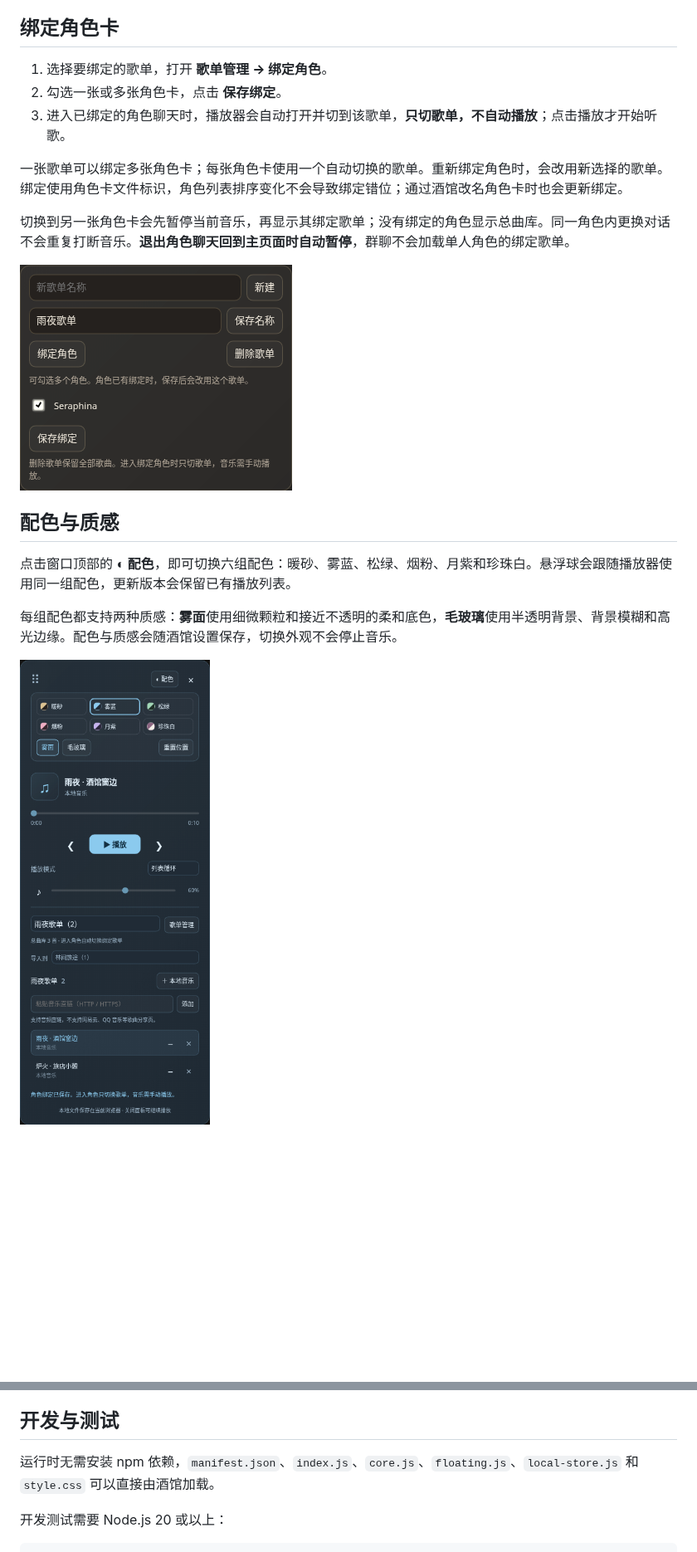
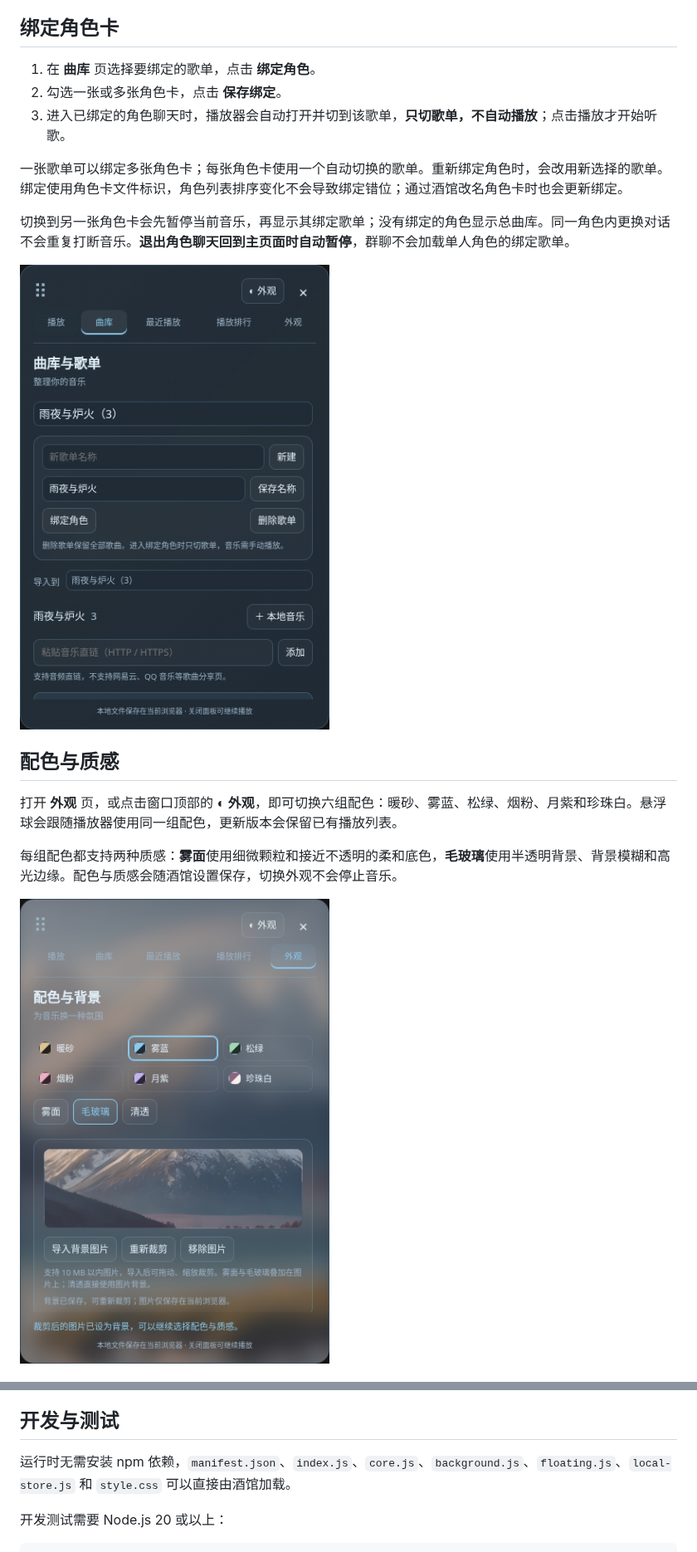
Before and after one commit to riserein/sillytavern, a Markdown page: README.md, 2 parts joined by grey strips. Shown at 83% size. Drawn GitHub-style; pictures changed too: docs/appearance.png, docs/playlists.png; blank space fills up the shorter version.

Commit message:
Add player pages, listening history and cropped image backgrounds

```diff
--- a/README.md
+++ b/README.md
@@ -48,7 +50,7 @@
 
 ## 绑定角色卡
 
-1. 选择要绑定的歌单，打开 **歌单管理 → 绑定角色**。
+1. 在 **曲库** 页选择要绑定的歌单，点击 **绑定角色**。
 2. 勾选一张或多张角色卡，点击 **保存绑定**。
 3. 进入已绑定的角色聊天时，播放器会自动打开并切到该歌单，**只切歌单，不自动播放**；点击播放才开始听歌。
 
@@ -60,7 +62,7 @@
 
 ## 配色与质感
 
-点击窗口顶部的 **◐ 配色**，即可切换六组配色：暖砂、雾蓝、松绿、烟粉、月紫和珍珠白。悬浮球会跟随播放器使用同一组配色，更新版本会保留已有播放列表。
+打开 **外观** 页，或点击窗口顶部的 **◐ 外观**，即可切换六组配色：暖砂、雾蓝、松绿、烟粉、月紫和珍珠白。悬浮球会跟随播放器使用同一组配色，更新版本会保留已有播放列表。
 
 每组配色都支持两种质感：**雾面**使用细微颗粒和接近不透明的柔和底色，**毛玻璃**使用半透明背景、背景模糊和高光边缘。配色与质感会随酒馆设置保存，切换外观不会停止音乐。
 
@@ -82,7 +106,7 @@
 
 ## 开发与测试
 
-运行时无需安装 npm 依赖，`manifest.json`、`index.js`、`core.js`、`floating.js`、`local-store.js` 和 `style.css` 可以直接由酒馆加载。
+运行时无需安装 npm 依赖，`manifest.json`、`index.js`、`core.js`、`background.js`、`floating.js`、`local-store.js` 和 `style.css` 可以直接由酒馆加载。
 
 开发测试需要 Node.js 20 或以上：
 
```
Also changed, not shown: other parts of README.md (+31 -5 lines), docs/background.png (added), docs/crop.png (added), docs/player.png, docs/ranking.png (added), 11 other files.
